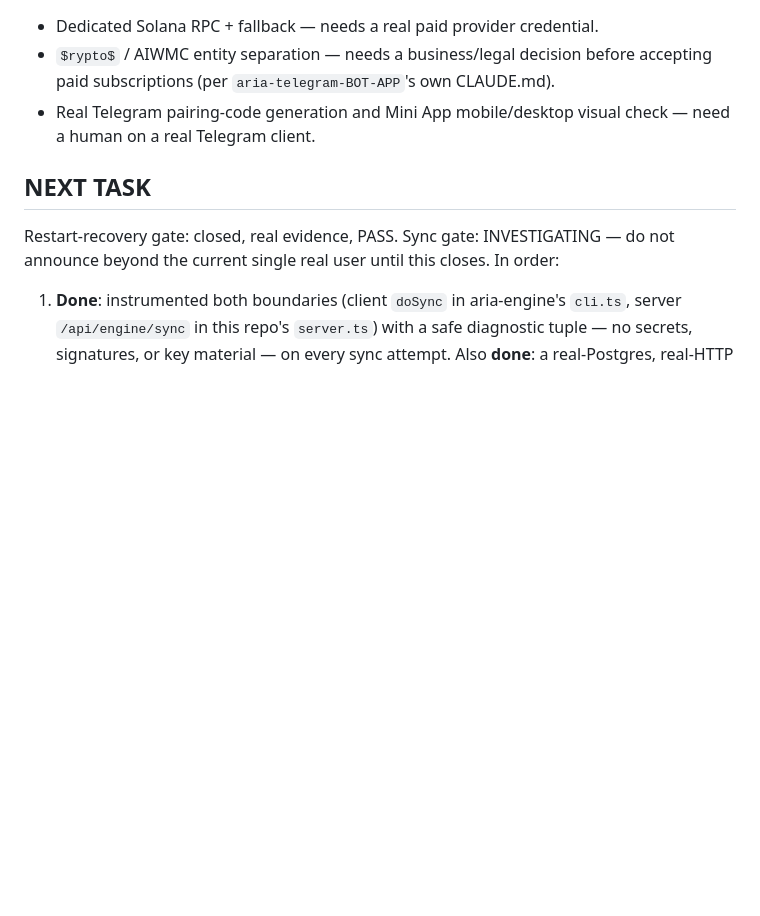
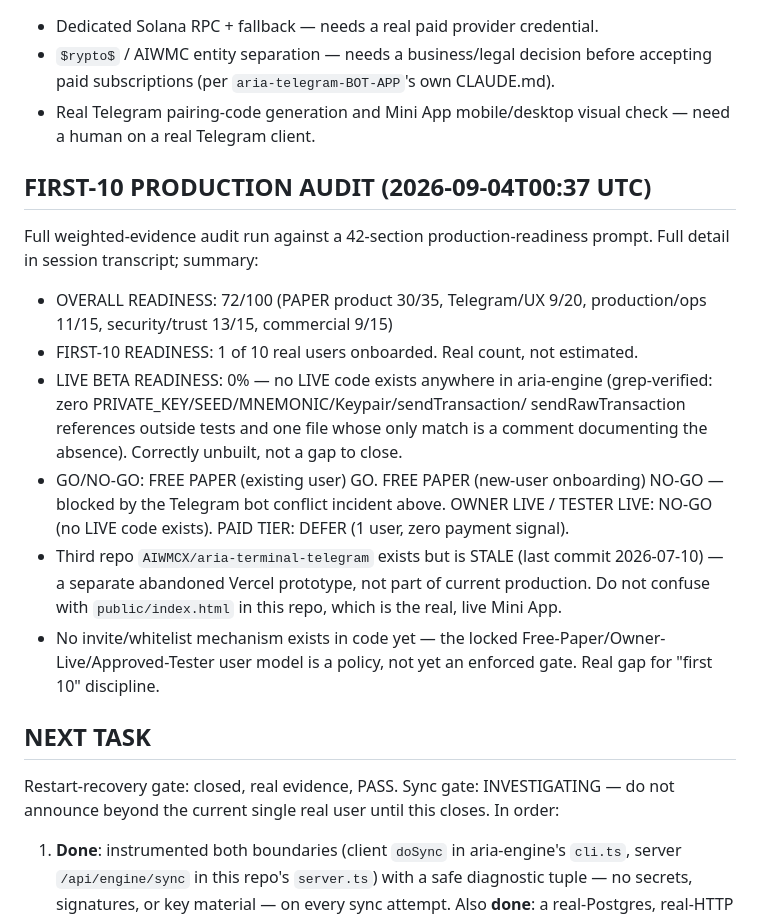
Before and after one commit to AIWMCX/aria-telegram-BOT-APP, a Markdown page: docs/ARIA_PRODUCT_SCALE_STATE.md, the part around the change. GitHub-like rendering; blank space fills up the shorter version.

Commit message:
docs: record first-10 production audit results (72/100, 1/10 users, bot conflict still open)

```diff
--- a/docs/ARIA_PRODUCT_SCALE_STATE.md
+++ b/docs/ARIA_PRODUCT_SCALE_STATE.md
@@ -262,6 +262,32 @@ SLO, and should not be conflated with either.
 - Real Telegram pairing-code generation and Mini App mobile/desktop
   visual check — need a human on a real Telegram client.
 
+## FIRST-10 PRODUCTION AUDIT (2026-09-04T00:37 UTC)
+
+Full weighted-evidence audit run against a 42-section production-readiness
+prompt. Full detail in session transcript; summary:
+
+- OVERALL READINESS: 72/100 (PAPER product 30/35, Telegram/UX 9/20,
+  production/ops 11/15, security/trust 13/15, commercial 9/15)
+- FIRST-10 READINESS: 1 of 10 real users onboarded. Real count, not
+  estimated.
+- LIVE BETA READINESS: 0% — no LIVE code exists anywhere in aria-engine
+  (grep-verified: zero PRIVATE_KEY/SEED/MNEMONIC/Keypair/sendTransaction/
+  sendRawTransaction references outside tests and one file whose only
+  match is a comment documenting the absence). Correctly unbuilt, not a
+  gap to close.
+- GO/NO-GO: FREE PAPER (existing user) GO. FREE PAPER (new-user
+  onboarding) NO-GO — blocked by the Telegram bot conflict incident
+  above. OWNER LIVE / TESTER LIVE: NO-GO (no LIVE code exists). PAID
+  TIER: DEFER (1 user, zero payment signal).
+- Third repo `AIWMCX/aria-terminal-telegram` exists but is STALE (last
+  commit 2026-07-10) — a separate abandoned Vercel prototype, not part
+  of current production. Do not confuse with `public/index.html` in
+  this repo, which is the real, live Mini App.
+- No invite/whitelist mechanism exists in code yet — the locked
+  Free-Paper/Owner-Live/Approved-Tester user model is a policy, not yet
+  an enforced gate. Real gap for "first 10" discipline.
+
 ## NEXT TASK
 
 Restart-recovery gate: closed, real evidence, PASS. Sync gate:
```
